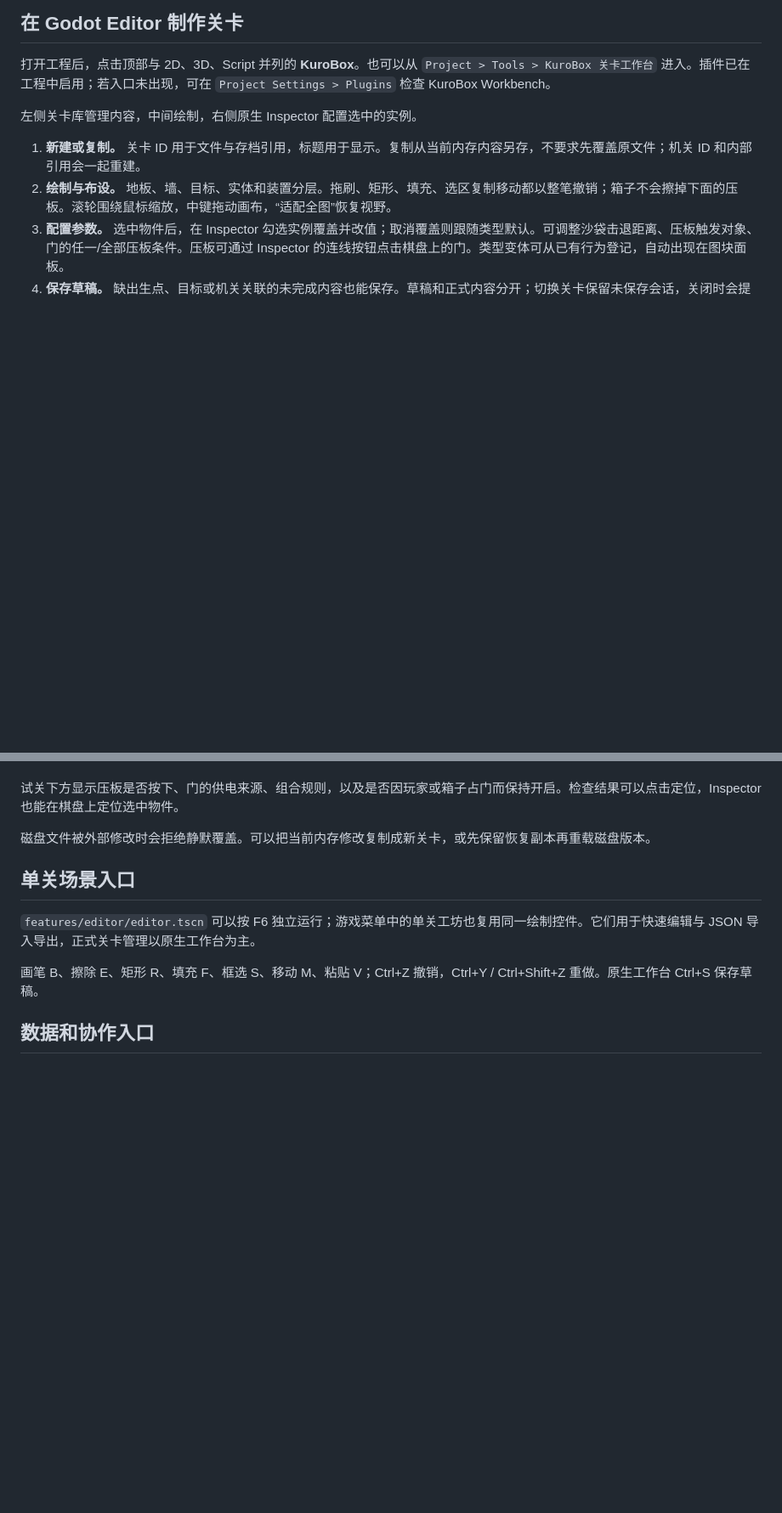
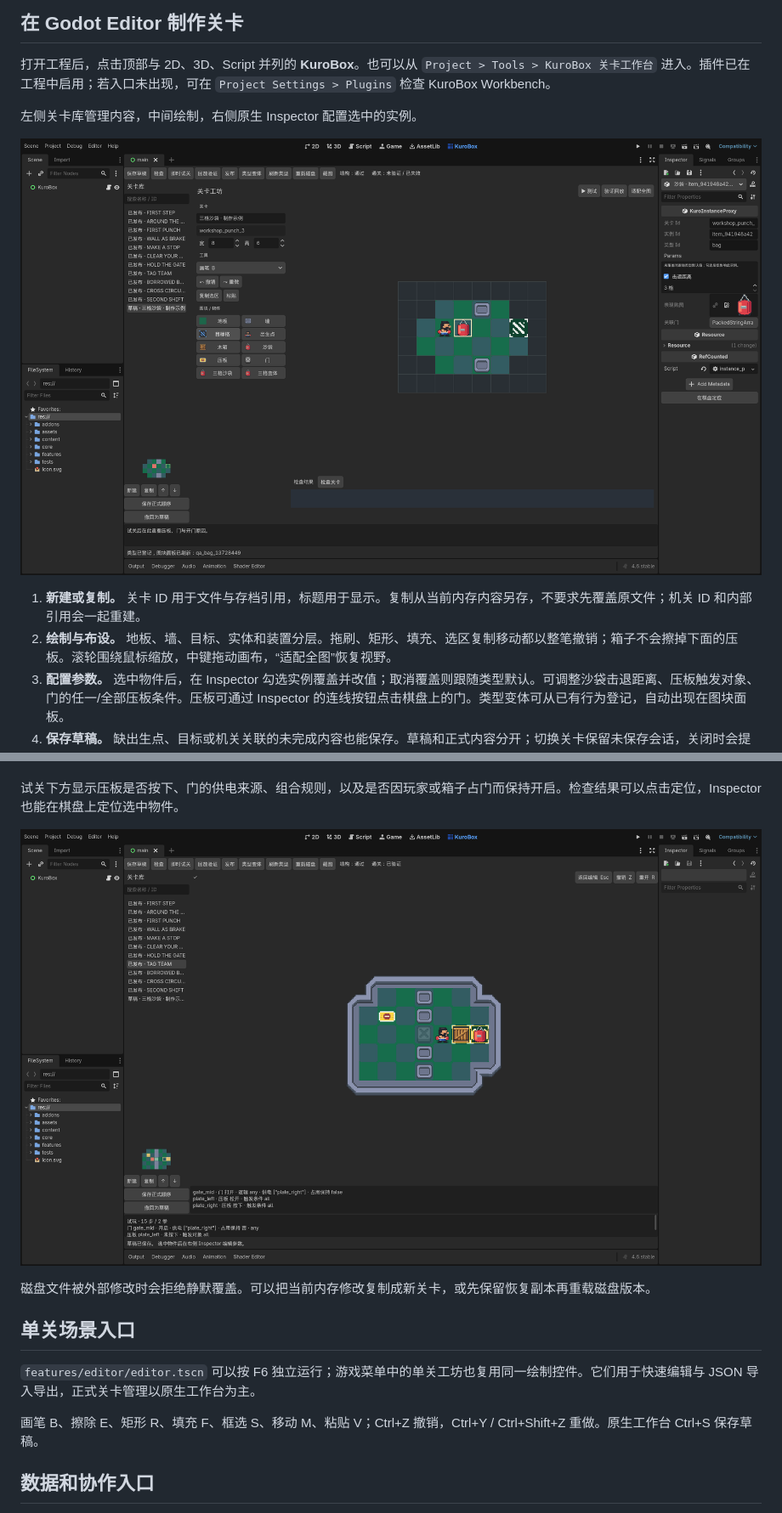
Before and after one commit to Hidden61ade/KuroBox, a Markdown page: README.md, 2 parts joined by grey strips. Shown at 85% size. Drawn GitHub-style; pictures changed too: docs/images/native_editor_mechanisms.png, docs/images/native_editor_parameters.png; blank space fills up the shorter version.

Commit message:
Show gameplay and editor screenshots in the README

```diff
--- a/README.md
+++ b/README.md
@@ -26,6 +32,8 @@
 打开工程后，点击顶部与 2D、3D、Script 并列的 **KuroBox**。也可以从 `Project > Tools > KuroBox 关卡工作台` 进入。插件已在工程中启用；若入口未出现，可在 `Project Settings > Plugins` 检查 KuroBox Workbench。
 
 左侧关卡库管理内容，中间绘制，右侧原生 Inspector 配置选中的实例。
+
+![Godot 原生关卡工作台，右侧显示沙袋的三格击退参数](docs/images/native_editor_parameters.png)
 
 1. **新建或复制。** 关卡 ID 用于文件与存档引用，标题用于显示。复制从当前内存内容另存，不要求先覆盖原文件；机关 ID 和内部引用会一起重建。
 2. **绘制与布设。** 地板、墙、目标、实体和装置分层。拖刷、矩形、填充、选区复制移动都以整笔撤销；箱子不会擦掉下面的压板。滚轮围绕鼠标缩放，中键拖动画布，“适配全图”恢复视野。
@@ -35,6 +43,8 @@
 6. **发布。** 只有结构校验与当前版本的实际重放都通过，才能写入正式关卡并登记到流程。左侧可调整顺序后统一保存；撤回发布会保留草稿，并先处理当前未保存修改。
 
 试关下方显示压板是否按下、门的供电来源、组合规则，以及是否因玩家或箱子占门而保持开启。检查结果可以点击定位，Inspector 也能在棋盘上定位选中物件。
+
+![工作台内回放第 8 关，下方显示机关的供电状态](docs/images/native_editor_mechanisms.png)
 
 磁盘文件被外部修改时会拒绝静默覆盖。可以把当前内存修改复制成新关卡，或先保留恢复副本再重载磁盘版本。
 
```
Also changed, not shown: other parts of README.md (+6 -0 lines).
